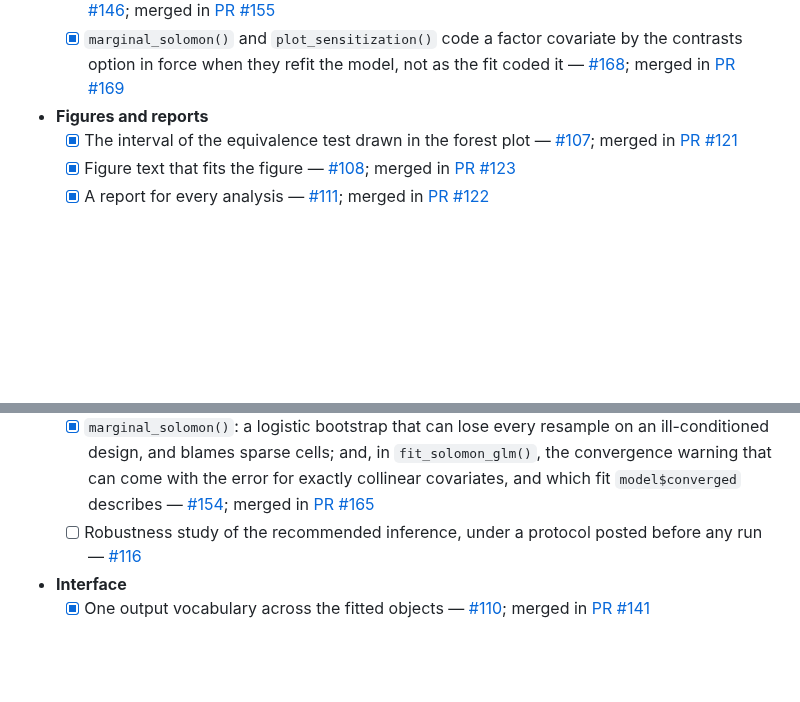
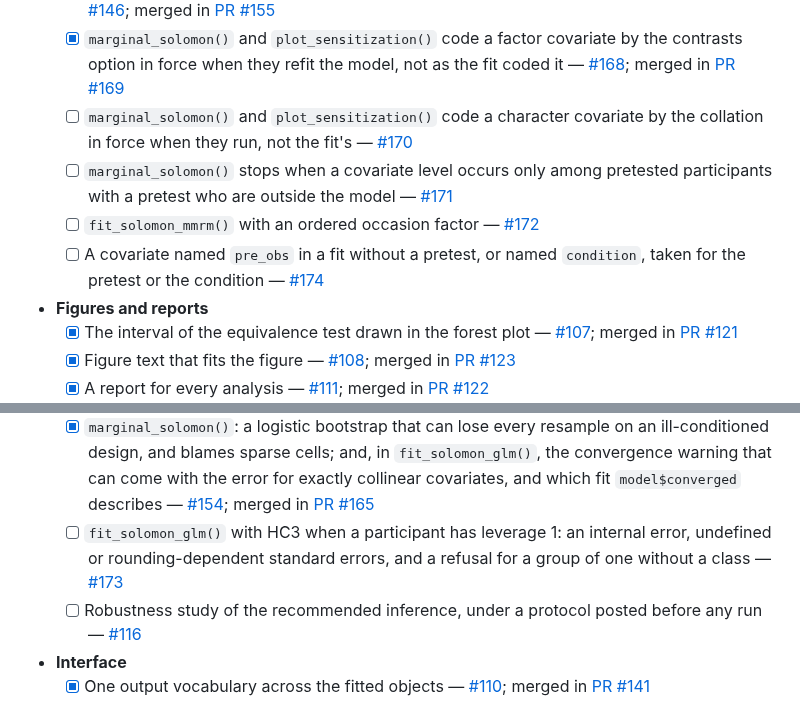
Before and after one commit to JUhalt/solomonR, a Markdown page: ROADMAP.md, 2 parts joined by grey strips. GitHub-like rendering; blank space fills up the shorter version.

Commit message:
List #170 to #174 in the roadmap's audit items
Five issues found while fixing #154, #168, and #134 (November 8, 2026),
all on the v0.9.0 milestone.

Co-Authored-By: Claude Opus 5.5 <noreply@anthropic.com>

```diff
--- a/ROADMAP.md
+++ b/ROADMAP.md
@@ -475,6 +475,14 @@ the audit:
   - [x] `marginal_solomon()` and `plot_sensitization()` code a factor
     covariate by the contrasts option in force when they refit the
     model, not as the fit coded it — [#168](https://github.com/JUhalt/solomonR/issues/168); merged in [PR #169](https://github.com/JUhalt/solomonR/pull/169)
+  - [ ] `marginal_solomon()` and `plot_sensitization()` code a character
+    covariate by the collation in force when they run, not the fit's — [#170](https://github.com/JUhalt/solomonR/issues/170)
+  - [ ] `marginal_solomon()` stops when a covariate level occurs only
+    among pretested participants with a pretest who are outside the
+    model — [#171](https://github.com/JUhalt/solomonR/issues/171)
+  - [ ] `fit_solomon_mmrm()` with an ordered occasion factor — [#172](https://github.com/JUhalt/solomonR/issues/172)
+  - [ ] A covariate named `pre_obs` in a fit without a pretest, or named
+    `condition`, taken for the pretest or the condition — [#174](https://github.com/JUhalt/solomonR/issues/174)
 - **Figures and reports**
   - [x] The interval of the equivalence test drawn in the forest plot — [#107](https://github.com/JUhalt/solomonR/issues/107); merged in [PR #121](https://github.com/JUhalt/solomonR/pull/121)
   - [x] Figure text that fits the figure — [#108](https://github.com/JUhalt/solomonR/issues/108); merged in [PR #123](https://github.com/JUhalt/solomonR/pull/123)
@@ -495,6 +503,9 @@ the audit:
     in `fit_solomon_glm()`, the convergence warning that can come with
     the error for exactly collinear covariates, and which fit
     `model$converged` describes — [#154](https://github.com/JUhalt/solomonR/issues/154); merged in [PR #165](https://github.com/JUhalt/solomonR/pull/165)
+  - [ ] `fit_solomon_glm()` with HC3 when a participant has leverage 1:
+    an internal error, undefined or rounding-dependent standard errors,
+    and a refusal for a group of one without a class — [#173](https://github.com/JUhalt/solomonR/issues/173)
   - [ ] Robustness study of the recommended inference, under a protocol
     posted before any run — [#116](https://github.com/JUhalt/solomonR/issues/116)
 - **Interface**
```
